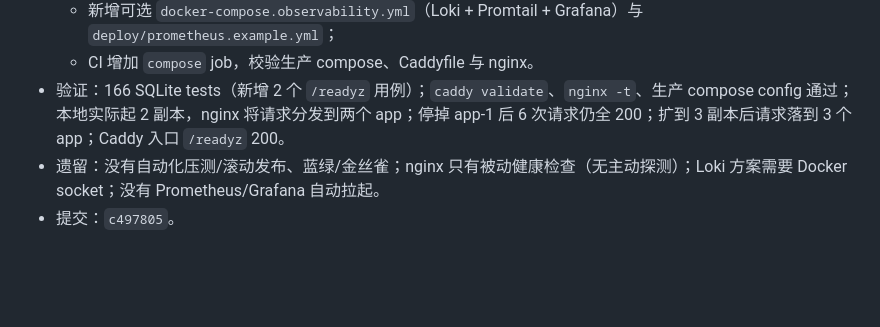
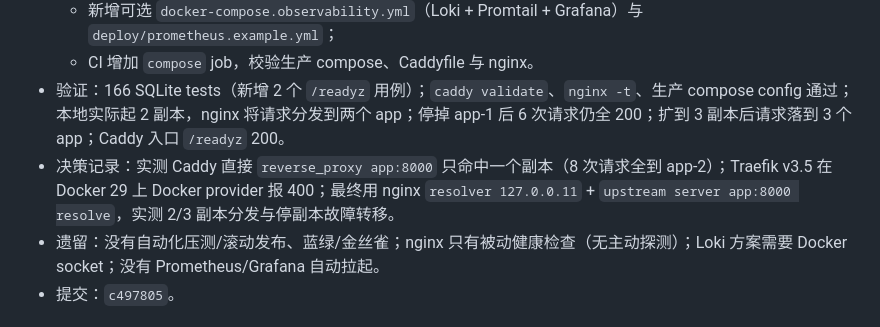
Before and after one commit to FanXiaofu/deep-research-agent, a Markdown page: docs/engineering-log.md, the part around the change. GitHub-like rendering; blank space fills up the shorter version.

Commit message:
docs: record P1.4 load balancer tradeoff
Co-authored-by: CommandCodeBot <noreply@commandcode.ai>

```diff
--- a/docs/engineering-log.md
+++ b/docs/engineering-log.md
@@ -240,6 +240,7 @@
   - 新增可选 `docker-compose.observability.yml`（Loki + Promtail + Grafana）与 `deploy/prometheus.example.yml`；
   - CI 增加 `compose` job，校验生产 compose、Caddyfile 与 nginx。
 - 验证：166 SQLite tests（新增 2 个 `/readyz` 用例）；`caddy validate`、`nginx -t`、生产 compose config 通过；本地实际起 2 副本，nginx 将请求分发到两个 app；停掉 app-1 后 6 次请求仍全 200；扩到 3 副本后请求落到 3 个 app；Caddy 入口 `/readyz` 200。
+- 决策记录：实测 Caddy 直接 `reverse_proxy app:8000` 只命中一个副本（8 次请求全到 app-2）；Traefik v3.5 在 Docker 29 上 Docker provider 报 400；最终用 nginx `resolver 127.0.0.11` + `upstream server app:8000 resolve`，实测 2/3 副本分发与停副本故障转移。
 - 遗留：没有自动化压测/滚动发布、蓝绿/金丝雀；nginx 只有被动健康检查（无主动探测）；Loki 方案需要 Docker socket；没有 Prometheus/Grafana 自动拉起。
 - 提交：`c497805`。
 
```
